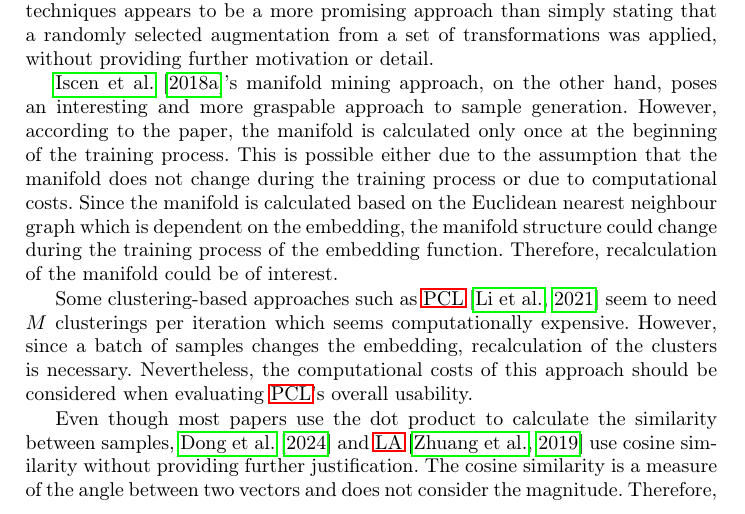
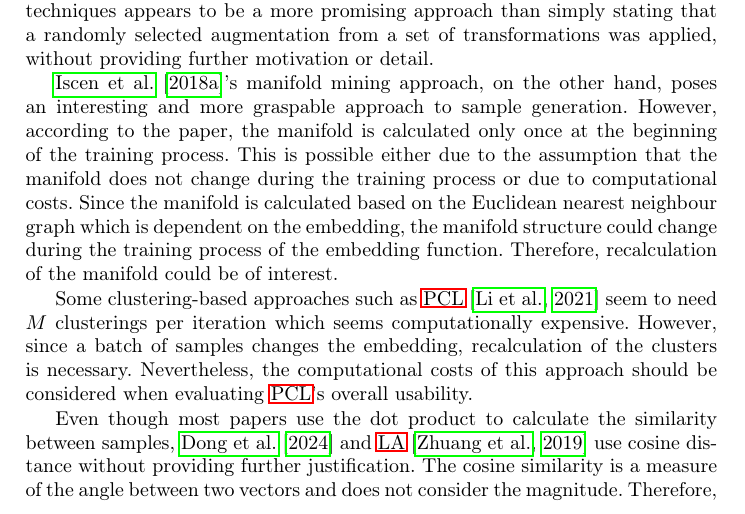
Before and after one commit to KlaraGtknst/master-seminar-ies, a LaTeX thesis (main.tex, which reads sections/conclusion/critic.tex): part of page 18 of 27, cut so that both start at the same text. Compiled offline with pdfLaTeX.

Commit message:
task: Clarify metric used in paper

```diff
--- a/sections/conclusion/critic.tex
+++ b/sections/conclusion/critic.tex
@@ -32,7 +32,7 @@ Nevertheless, the computational costs of this approach should be considered when
 
 % cosine similarity
 Even though most papers use the dot product to calculate the similarity between samples,
-\citet{mining_potential_2024} and \ac{la} \citep{local_aggr_2019} use cosine similarity
+\citet{mining_potential_2024} and \ac{la} \citep{local_aggr_2019} use cosine distance
 without providing further justification. % do authors say why they use it? LA: No, Potential: No
 % LA uses cosine similarity for background samples, it is unclear weather it is used for close neighbours.
 The cosine similarity is a measure of the angle between two vectors and does not consider the magnitude.
```
